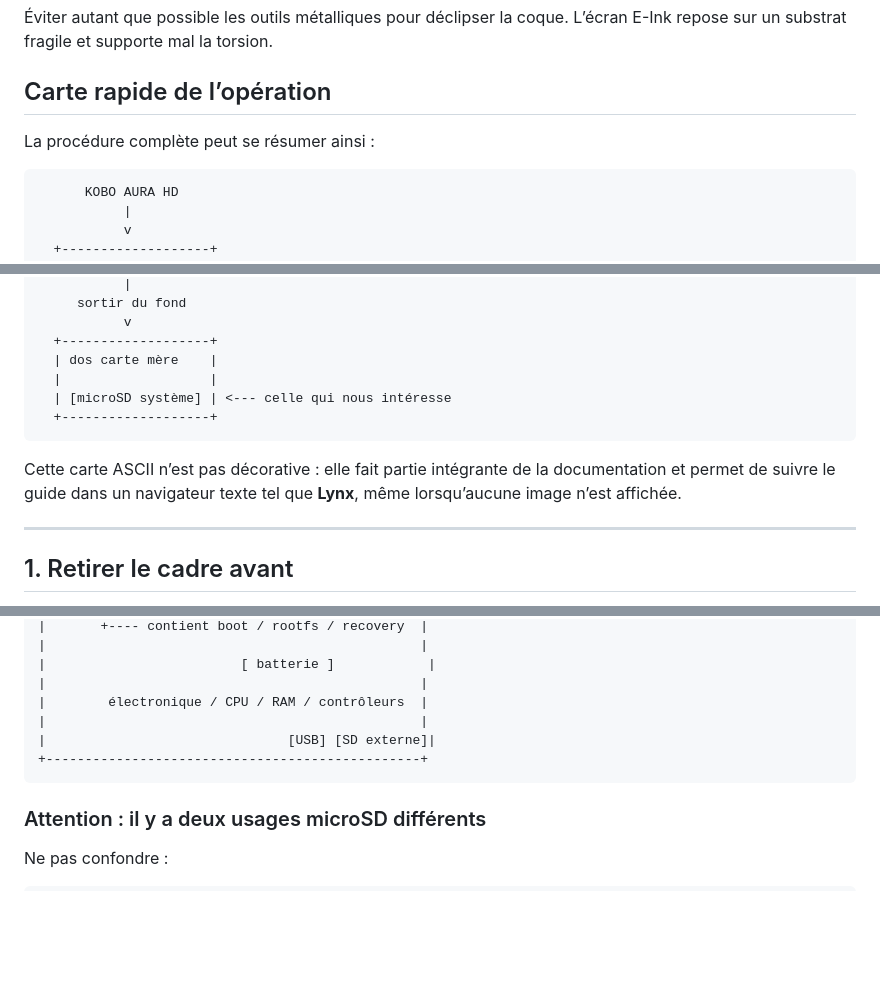
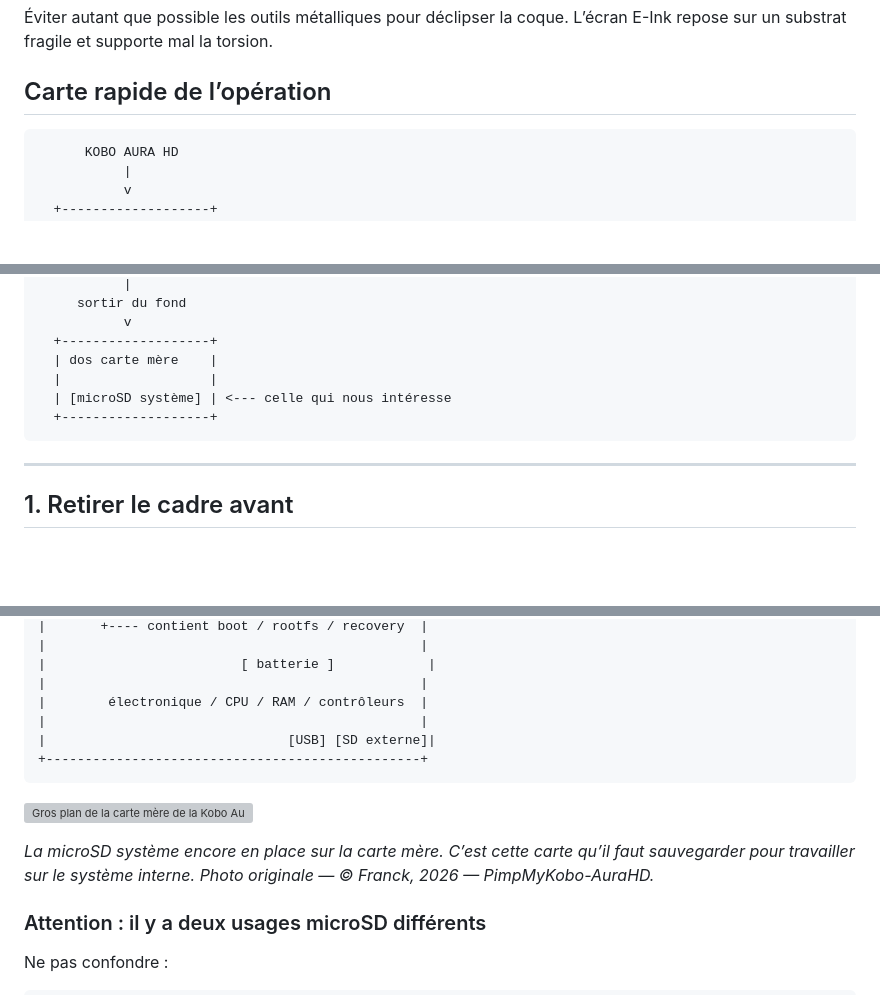
Before and after one commit to fr4nck/PimpMyKobo-AuraHD, a Markdown page: docs/disassembly-fr.md, 3 parts joined by grey strips. GitHub-like rendering; blank space fills up the shorter version; grey boxes are pictures that could not be loaded.

````diff
--- a/docs/disassembly-fr.md
+++ b/docs/disassembly-fr.md
@@ -22,8 +24,6 @@ Matériel conseillé :
 Éviter autant que possible les outils métalliques pour déclipser la coque. L’écran E-Ink repose sur un substrat fragile et supporte mal la torsion.
 
 ## Carte rapide de l’opération
-
-La procédure complète peut se résumer ainsi :
 
 ```text
       KOBO AURA HD
@@ -54,8 +54,6 @@ La procédure complète peut se résumer ainsi :
   +-------------------+
 ```
 
-Cette carte ASCII n’est pas décorative : elle fait partie intégrante de la documentation et permet de suivre le guide dans un navigateur texte tel que **Lynx**, même lorsqu’aucune image n’est affichée.
-
 ---
 
 ## 1. Retirer le cadre avant
@@ -199,6 +209,10 @@ Dos de la carte mère — représentation fonctionnelle
 +------------------------------------------------+
 ```
 
+![Gros plan de la carte mère de la Kobo Aura HD avec la microSD système noire encore insérée dans son logement interne.](images/disassembly/04-internal-system-microsd.jpg)
+
+*La microSD système encore en place sur la carte mère. C’est cette carte qu’il faut sauvegarder pour travailler sur le système interne. Photo originale — © Franck, 2026 — PimpMyKobo-AuraHD.*
+
 ### Attention : il y a deux usages microSD différents
 
 Ne pas confondre :
````
Also changed, not shown: other parts of docs/disassembly-fr.md (+32 -14 lines).
